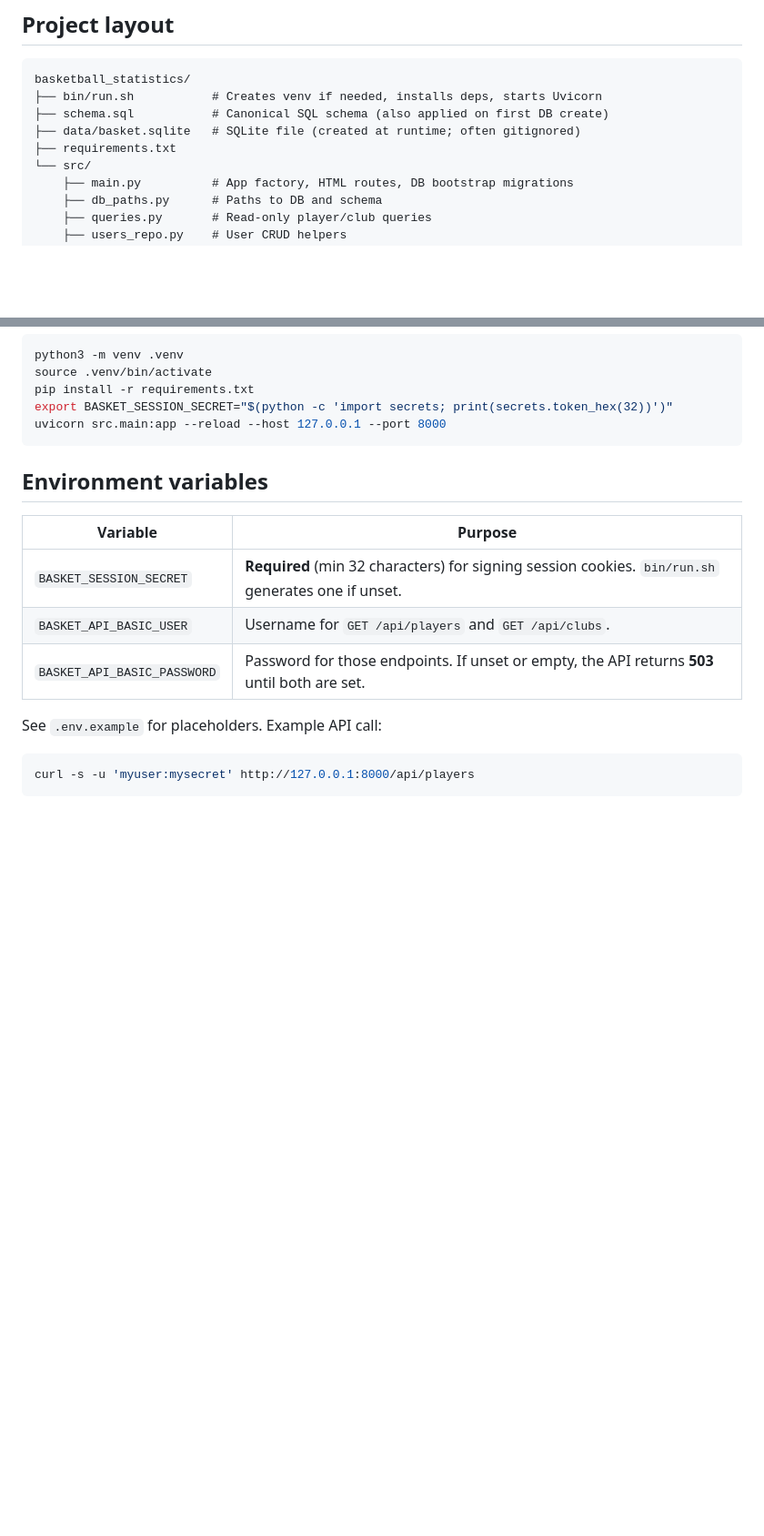
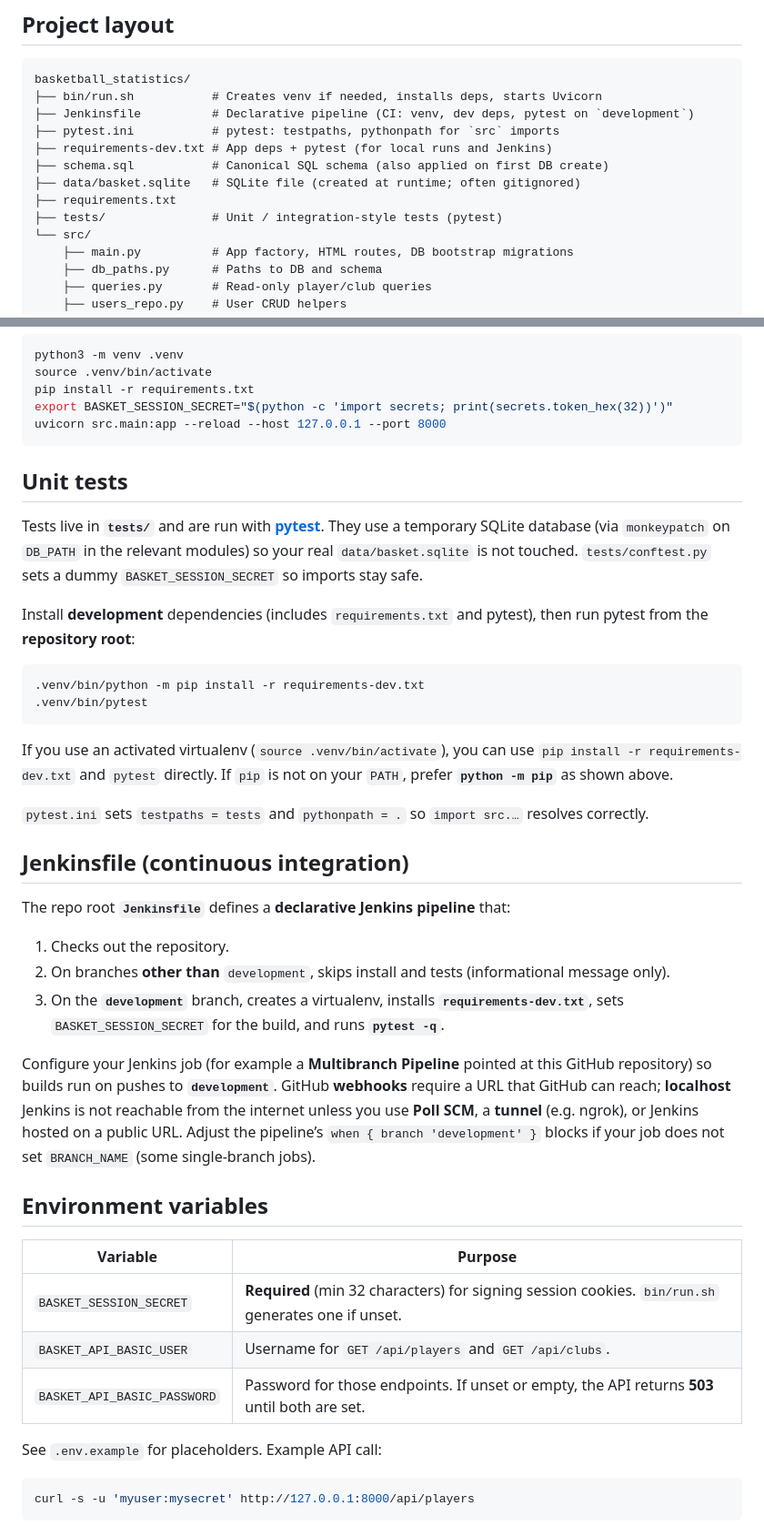
Before and after one commit to jreyesromero/basketball_statistics, a Markdown page: README.md, 2 parts joined by grey strips. Shown at 91% size. Drawn GitHub-style; blank space fills up the shorter version.

Commit message:
updating README with unit test and jenkinsfile

````diff
--- a/README.md
+++ b/README.md
@@ -30,9 +31,13 @@ Forms use `python-multipart`. Styling is plain **CSS** under `src/static/`.
 ```
 basketball_statistics/
 ├── bin/run.sh           # Creates venv if needed, installs deps, starts Uvicorn
+├── Jenkinsfile          # Declarative pipeline (CI: venv, dev deps, pytest on `development`)
+├── pytest.ini           # pytest: testpaths, pythonpath for `src` imports
+├── requirements-dev.txt # App deps + pytest (for local runs and Jenkins)
 ├── schema.sql           # Canonical SQL schema (also applied on first DB create)
 ├── data/basket.sqlite   # SQLite file (created at runtime; often gitignored)
 ├── requirements.txt
+├── tests/               # Unit / integration-style tests (pytest)
 └── src/
     ├── main.py          # App factory, HTML routes, DB bootstrap migrations
     ├── db_paths.py      # Paths to DB and schema
@@ -67,6 +72,31 @@ pip install -r requirements.txt
 export BASKET_SESSION_SECRET="$(python -c 'import secrets; print(secrets.token_hex(32))')"
 uvicorn src.main:app --reload --host 127.0.0.1 --port 8000
 ```
+
+## Unit tests
+
+Tests live in **`tests/`** and are run with **[pytest](https://pytest.org/)**. They use a temporary SQLite database (via `monkeypatch` on `DB_PATH` in the relevant modules) so your real `data/basket.sqlite` is not touched. `tests/conftest.py` sets a dummy `BASKET_SESSION_SECRET` so imports stay safe.
+
+Install **development** dependencies (includes `requirements.txt` and pytest), then run pytest from the **repository root**:
+
+```bash
+.venv/bin/python -m pip install -r requirements-dev.txt
+.venv/bin/pytest
+```
+
+If you use an activated virtualenv (`source .venv/bin/activate`), you can use `pip install -r requirements-dev.txt` and `pytest` directly. If `pip` is not on your `PATH`, prefer **`python -m pip`** as shown above.
+
+`pytest.ini` sets `testpaths = tests` and `pythonpath = .` so `import src.…` resolves correctly.
+
+## Jenkinsfile (continuous integration)
+
+The repo root **`Jenkinsfile`** defines a **declarative Jenkins pipeline** that:
+
+1. Checks out the repository.
+2. On branches **other than** `development`, skips install and tests (informational message only).
+3. On the **`development`** branch, creates a virtualenv, installs **`requirements-dev.txt`**, sets `BASKET_SESSION_SECRET` for the build, and runs **`pytest -q`**.
+
+Configure your Jenkins job (for example a **Multibranch Pipeline** pointed at this GitHub repository) so builds run on pushes to **`development`**. GitHub **webhooks** require a URL that GitHub can reach; **localhost** Jenkins is not reachable from the internet unless you use **Poll SCM**, a **tunnel** (e.g. ngrok), or Jenkins hosted on a public URL. Adjust the pipeline’s `when { branch 'development' }` blocks if your job does not set `BRANCH_NAME` (some single-branch jobs).
 
 ## Environment variables
 
````
Also changed, not shown: other parts of README.md (+1 -0 lines).
